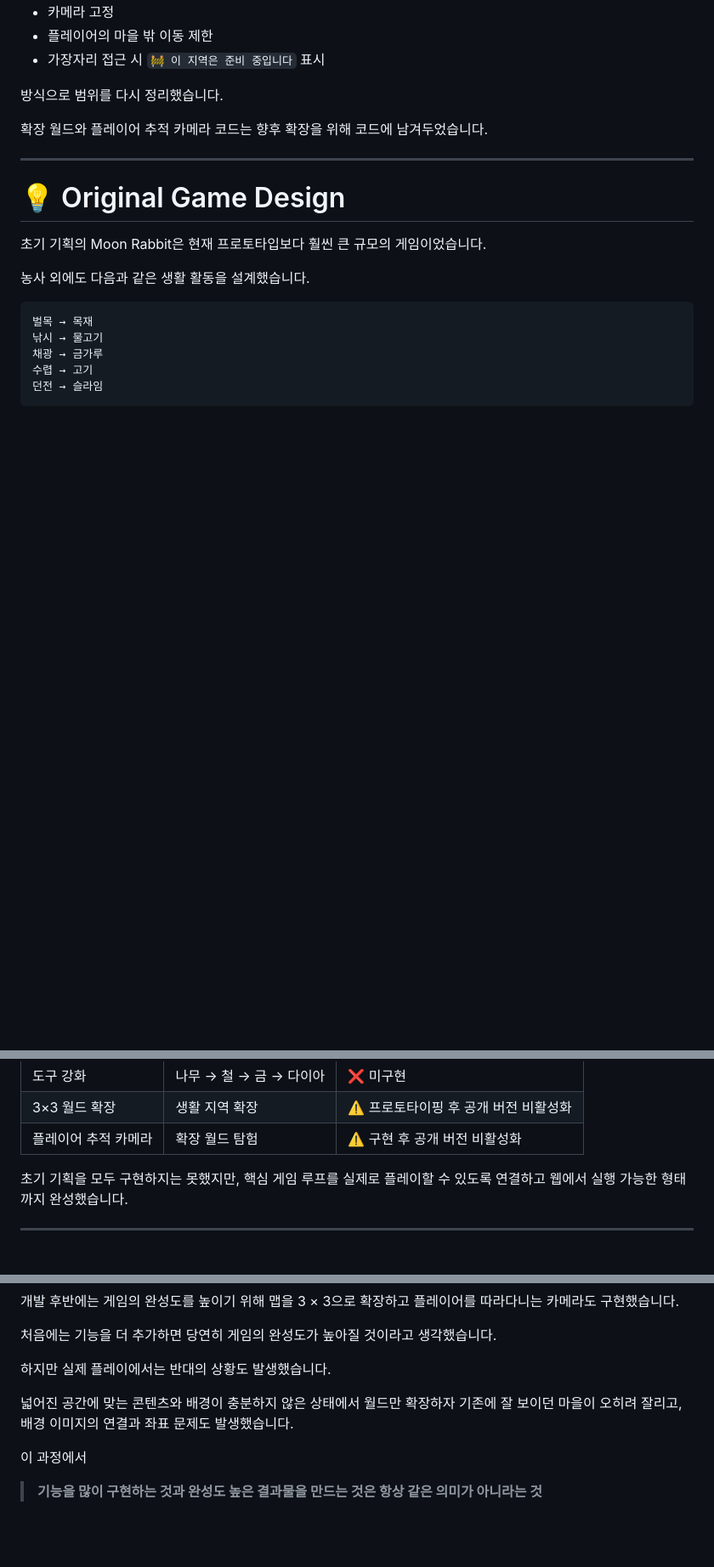
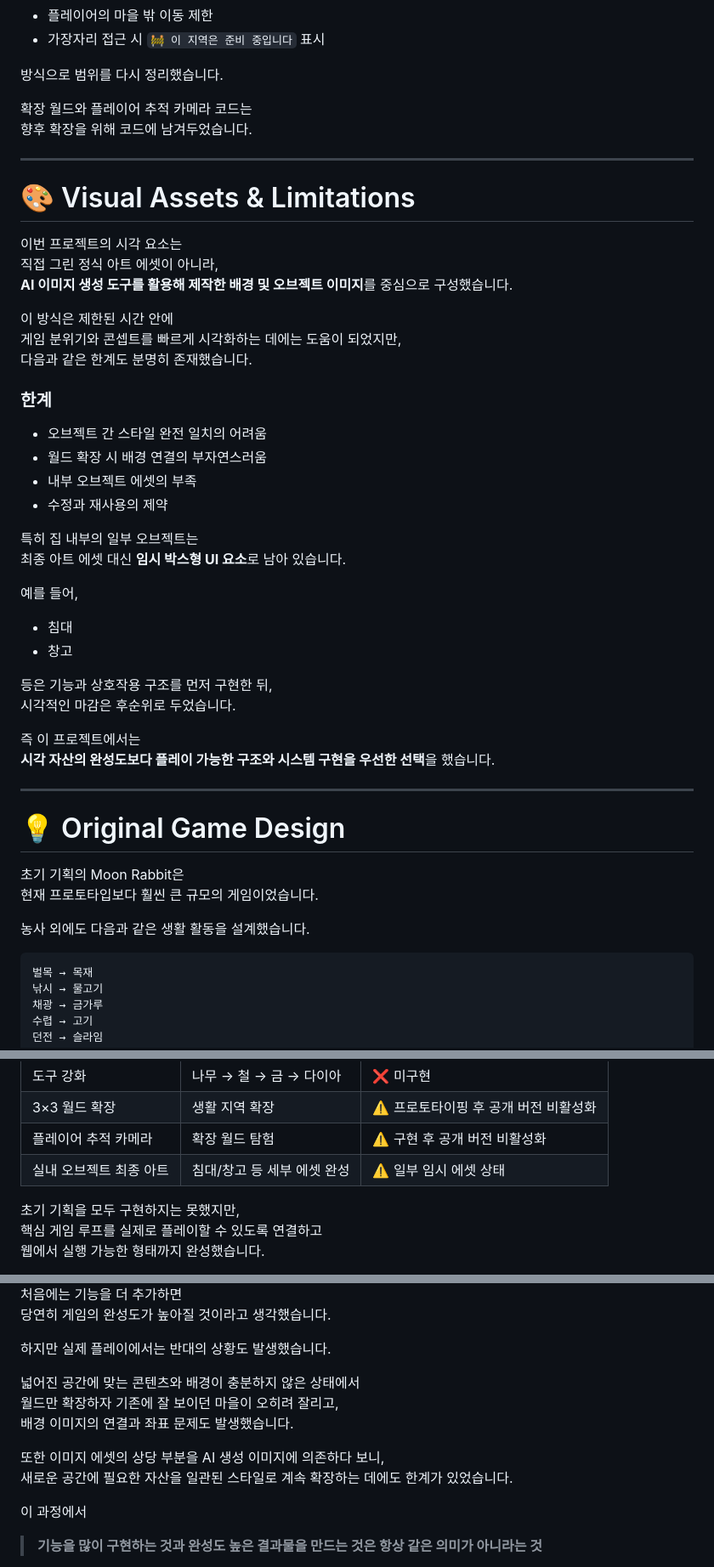
Before and after one commit to MOONSpace1017/nan2026, a Markdown page: README.md, 3 parts joined by grey strips. Shown at 85% size. Rendered like a GitHub page; blank space fills up the shorter version.

```diff
--- a/README.md
+++ b/README.md
@@ -484,6 +507,39 @@ SPACE 다시 누르기 → 내려놓기
 
 확장 월드와 플레이어 추적 카메라 코드는
 향후 확장을 위해 코드에 남겨두었습니다.
+
+---
+
+# 🎨 Visual Assets & Limitations
+
+이번 프로젝트의 시각 요소는
+직접 그린 정식 아트 에셋이 아니라,
+**AI 이미지 생성 도구를 활용해 제작한 배경 및 오브젝트 이미지**를 중심으로 구성했습니다.
+
+이 방식은 제한된 시간 안에
+게임 분위기와 콘셉트를 빠르게 시각화하는 데에는 도움이 되었지만,
+다음과 같은 한계도 분명히 존재했습니다.
+
+### 한계
+
+- 오브젝트 간 스타일 완전 일치의 어려움
+- 월드 확장 시 배경 연결의 부자연스러움
+- 내부 오브젝트 에셋의 부족
+- 수정과 재사용의 제약
+
+특히 집 내부의 일부 오브젝트는
+최종 아트 에셋 대신 **임시 박스형 UI 요소**로 남아 있습니다.
+
+예를 들어,
+
+- 침대
+- 창고
+
+등은 기능과 상호작용 구조를 먼저 구현한 뒤,
+시각적인 마감은 후순위로 두었습니다.
+
+즉 이 프로젝트에서는
+**시각 자산의 완성도보다 플레이 가능한 구조와 시스템 구현을 우선한 선택**을 했습니다.
 
 ---
 
@@ -549,6 +605,7 @@ SPACE 다시 누르기 → 내려놓기
 | 도구 강화 | 나무 → 철 → 금 → 다이아 | ❌ 미구현 |
 | 3×3 월드 확장 | 생활 지역 확장 | ⚠️ 프로토타이핑 후 공개 버전 비활성화 |
 | 플레이어 추적 카메라 | 확장 월드 탐험 | ⚠️ 구현 후 공개 버전 비활성화 |
+| 실내 오브젝트 최종 아트 | 침대/창고 등 세부 에셋 완성 | ⚠️ 일부 임시 에셋 상태 |
 
 초기 기획을 모두 구현하지는 못했지만,
 핵심 게임 루프를 실제로 플레이할 수 있도록 연결하고
@@ -649,6 +706,9 @@ UI 설계
 월드만 확장하자 기존에 잘 보이던 마을이 오히려 잘리고,
 배경 이미지의 연결과 좌표 문제도 발생했습니다.
 
+또한 이미지 에셋의 상당 부분을 AI 생성 이미지에 의존하다 보니,
+새로운 공간에 필요한 자산을 일관된 스타일로 계속 확장하는 데에도 한계가 있었습니다.
+
 이 과정에서
 
 > **기능을 많이 구현하는 것과 완성도 높은 결과물을 만드는 것은 항상 같은 의미가 아니라는 것**
```
Also changed, not shown: other parts of README.md (+30 -7 lines).
